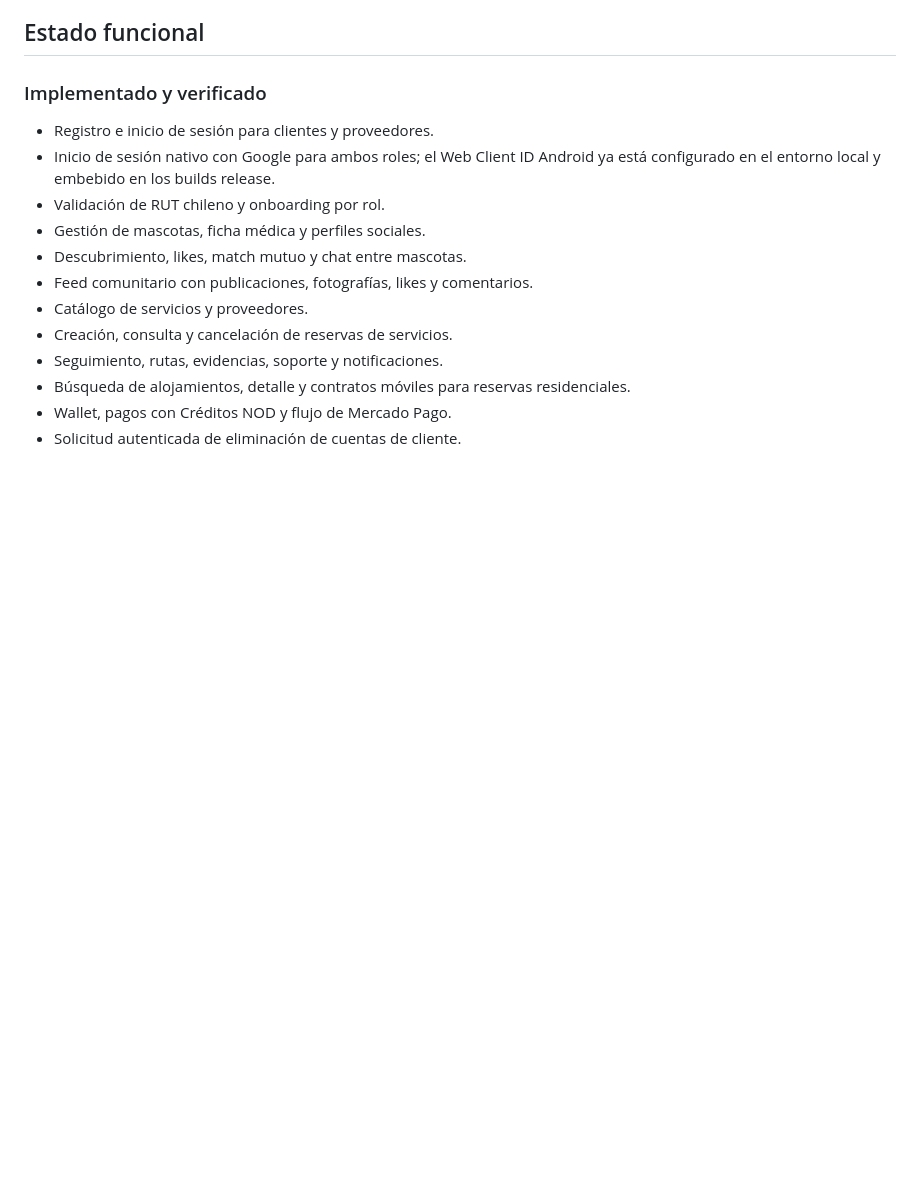
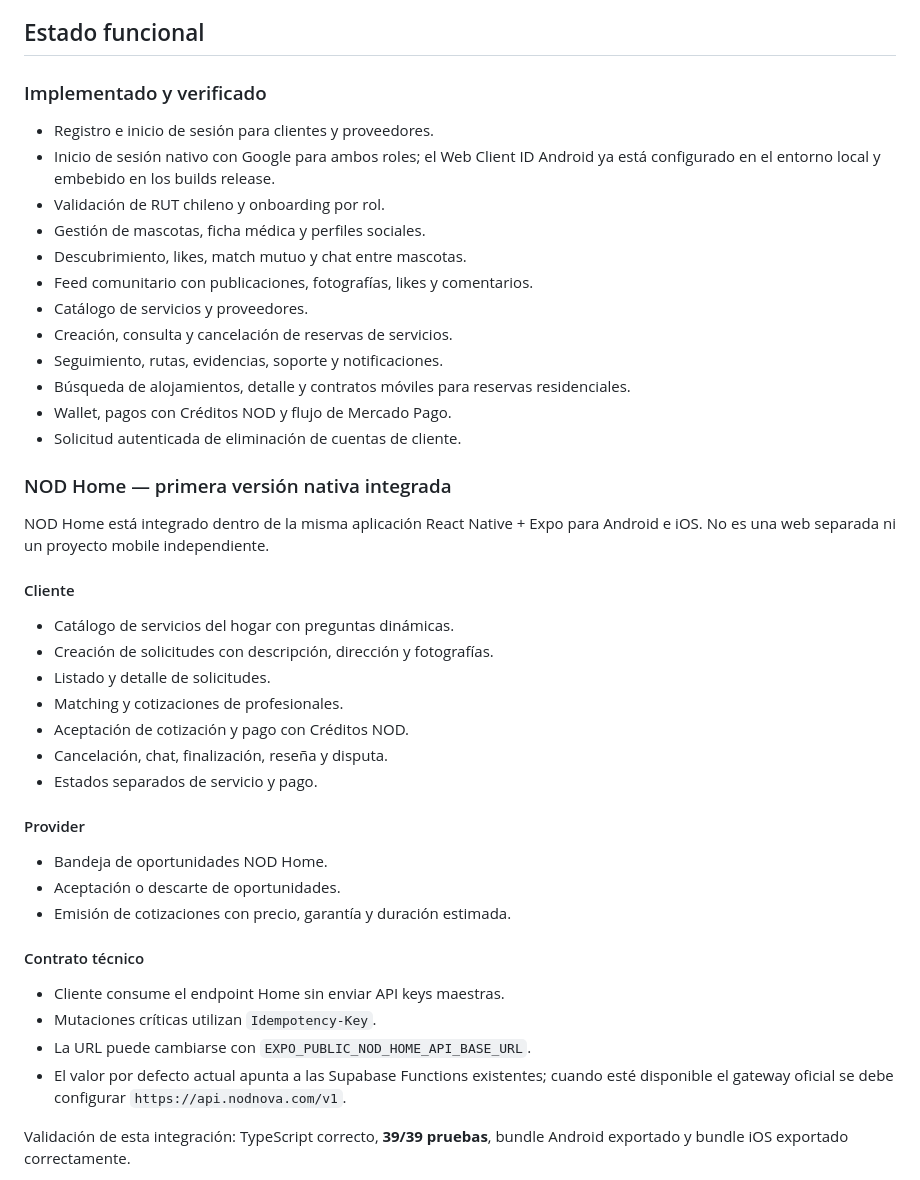
Before and after one commit to miarangob-hue/nodMobile, a Markdown page: README.md, the part around one of its changes. Rendered like a GitHub page; blank space fills up the shorter version.

```diff
--- a/README.md
+++ b/README.md
@@ -29,3 +29,33 @@ Android y iOS comparten el código funcional y la versión pública `1.0.32`. La
 - Búsqueda de alojamientos, detalle y contratos móviles para reservas residenciales.
 - Wallet, pagos con Créditos NOD y flujo de Mercado Pago.
 - Solicitud autenticada de eliminación de cuentas de cliente.
+
+### NOD Home — primera versión nativa integrada
+
+NOD Home está integrado dentro de la misma aplicación React Native + Expo para Android e iOS. No es una web separada ni un proyecto mobile independiente.
+
+#### Cliente
+
+- Catálogo de servicios del hogar con preguntas dinámicas.
+- Creación de solicitudes con descripción, dirección y fotografías.
+- Listado y detalle de solicitudes.
+- Matching y cotizaciones de profesionales.
+- Aceptación de cotización y pago con Créditos NOD.
+- Cancelación, chat, finalización, reseña y disputa.
+- Estados separados de servicio y pago.
+
+#### Provider
+
+- Bandeja de oportunidades NOD Home.
+- Aceptación o descarte de oportunidades.
+- Emisión de cotizaciones con precio, garantía y duración estimada.
+
+#### Contrato técnico
+
+- Cliente consume el endpoint Home sin enviar API keys maestras.
+- Mutaciones críticas utilizan `Idempotency-Key`.
+- La URL puede cambiarse con `EXPO_PUBLIC_NOD_HOME_API_BASE_URL`.
+- El valor por defecto actual apunta a las Supabase Functions existentes; cuando esté disponible el gateway oficial se debe configurar `https://api.nodnova.com/v1`.
+
+Validación de esta integración: TypeScript correcto, **39/39 pruebas**, bundle Android exportado y bundle iOS exportado correctamente.
+
```
Also changed, not shown: other parts of README.md (+7 -0 lines), TODO.md (+15 -0 lines), docs/PENDIENTES.md (+35 -2 lines), docs/screenshots/android-login.png (added), docs/screenshots/android-onboarding.png (added), 9 other files.
